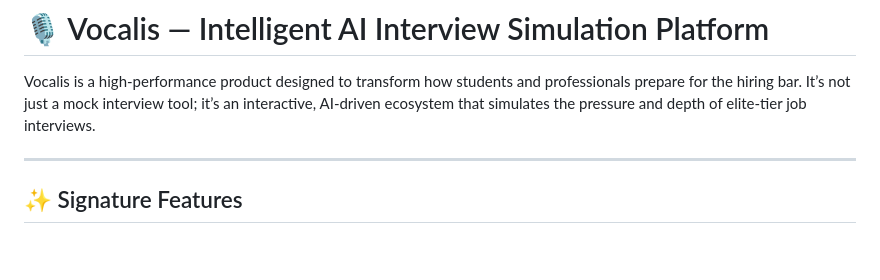
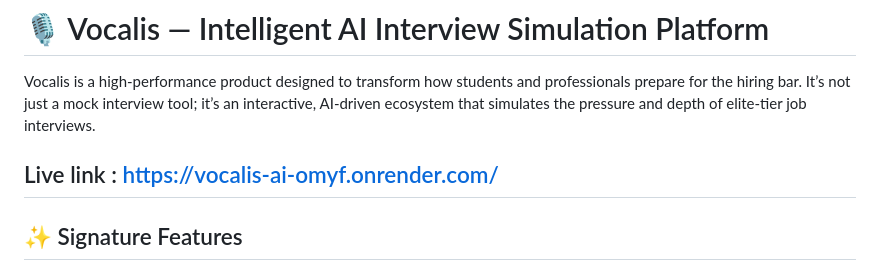
Before and after one commit to git-gauravtech/vocalis-ai, a Markdown page: README.md, the part around the change. Drawn GitHub-style; blank space fills up the shorter version.

```diff
--- a/README.md
+++ b/README.md
@@ -2,6 +2,7 @@
 
 Vocalis is a high-performance product designed to transform how students and professionals prepare for the hiring bar. It’s not just a mock interview tool; it’s an interactive, AI-driven ecosystem that simulates the pressure and depth of elite-tier job interviews.
 
+Live link : https://vocalis-ai-omyf.onrender.com/
 ---
 
 ## ✨ Signature Features
```
